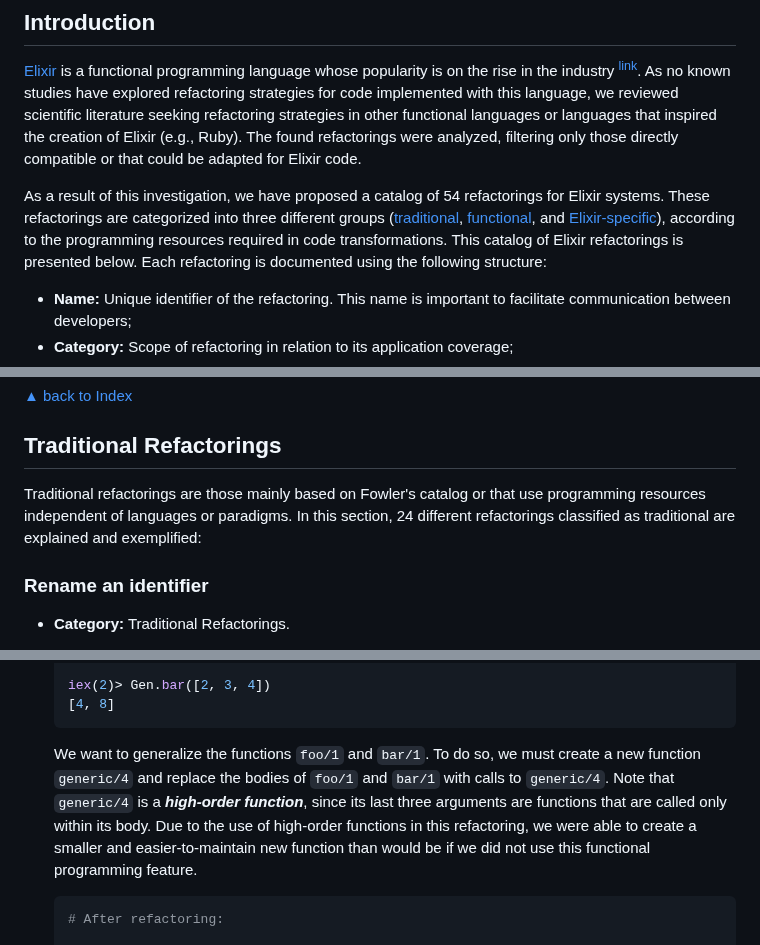
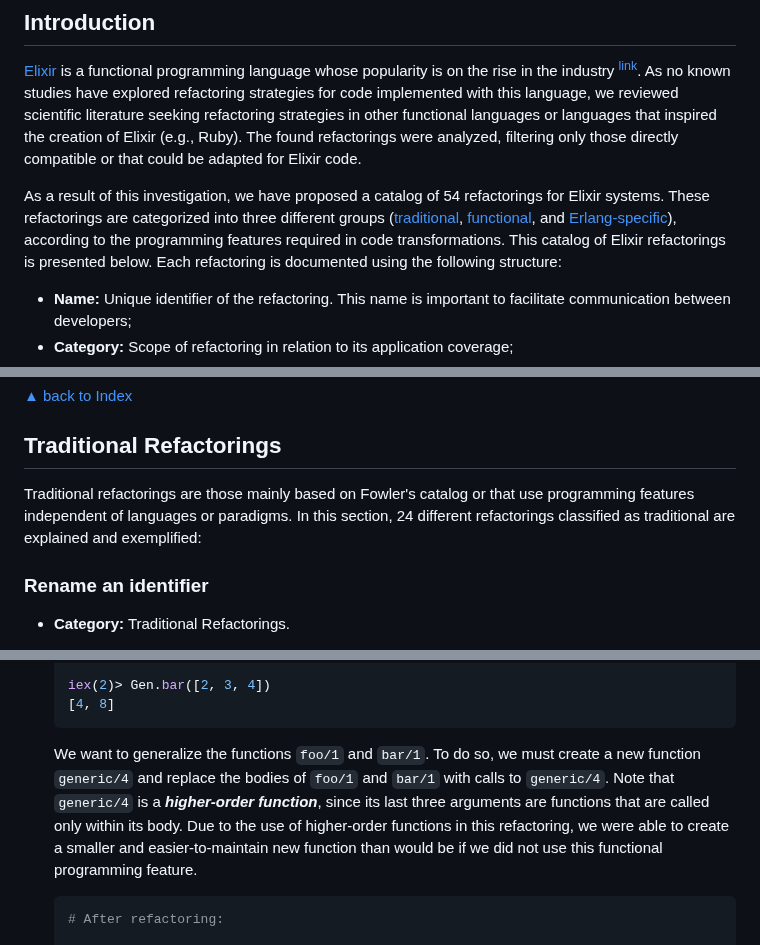
Before and after one commit to lucasvegi/Elixir-Refactorings, a Markdown page: README.md, 3 parts joined by grey strips. Drawn GitHub-style.

````diff
--- a/README.md
+++ b/README.md
@@ -67,7 +67,7 @@
 
 [Elixir][Elixir] is a functional programming language whose popularity is on the rise in the industry <sup>[link][ElixirInProduction]</sup>. As no known studies have explored refactoring strategies for code implemented with this language, we reviewed scientific literature seeking refactoring strategies in other functional languages or languages that inspired the creation of Elixir (e.g., Ruby). The found refactorings were analyzed, filtering only those directly compatible or that could be adapted for Elixir code.
 
-As a result of this investigation, we have proposed a catalog of 54 refactorings for Elixir systems. These refactorings are categorized into three different groups ([traditional](#traditional-refactorings), [functional](#functional-refactorings), and [Elixir-specific](#elixir-specific-refactorings)), according to the programming resources required in code transformations. This catalog of Elixir refactorings is presented below. Each refactoring is documented using the following structure:
+As a result of this investigation, we have proposed a catalog of 54 refactorings for Elixir systems. These refactorings are categorized into three different groups ([traditional](#traditional-refactorings), [functional](#functional-refactorings), and [Erlang-specific](#erlang-specific-refactorings)), according to the programming features required in code transformations. This catalog of Elixir refactorings is presented below. Each refactoring is documented using the following structure:
 
 * __Name:__ Unique identifier of the refactoring. This name is important to facilitate communication between developers;
 * __Category:__ Scope of refactoring in relation to its application coverage;
@@ -86,7 +86,7 @@ Please feel free to make pull requests and suggestions ([Issues][Issues] tab). W
 
 ## Traditional Refactorings
 
-Traditional refactorings are those mainly based on Fowler's catalog or that use programming resources independent of languages or paradigms. In this section, 24 different refactorings classified as traditional are explained and exemplified:
+Traditional refactorings are those mainly based on Fowler's catalog or that use programming features independent of languages or paradigms. In this section, 24 different refactorings classified as traditional are explained and exemplified:
 
 ### Rename an identifier
 
@@ -1492,7 +1492,7 @@ Functional refactorings are those that use programming resources characteristic
   [4, 8]
   ```
 
-  We want to generalize the functions ``foo/1`` and ``bar/1``. To do so, we must create a new function ``generic/4`` and replace the bodies of ``foo/1`` and ``bar/1`` with calls to ``generic/4``. Note that ``generic/4`` is a *__high-order function__*, since its last three arguments are functions that are called only within its body. Due to the use of high-order functions in this refactoring, we were able to create a smaller and easier-to-maintain new function than would be if we did not use this functional programming feature.
+  We want to generalize the functions ``foo/1`` and ``bar/1``. To do so, we must create a new function ``generic/4`` and replace the bodies of ``foo/1`` and ``bar/1`` with calls to ``generic/4``. Note that ``generic/4`` is a *__higher-order function__*, since its last three arguments are functions that are called only within its body. Due to the use of higher-order functions in this refactoring, we were able to create a smaller and easier-to-maintain new function than would be if we did not use this functional programming feature.
 
   ```elixir
   # After refactoring:
````
Also changed, not shown: other parts of README.md (+22 -22 lines).
